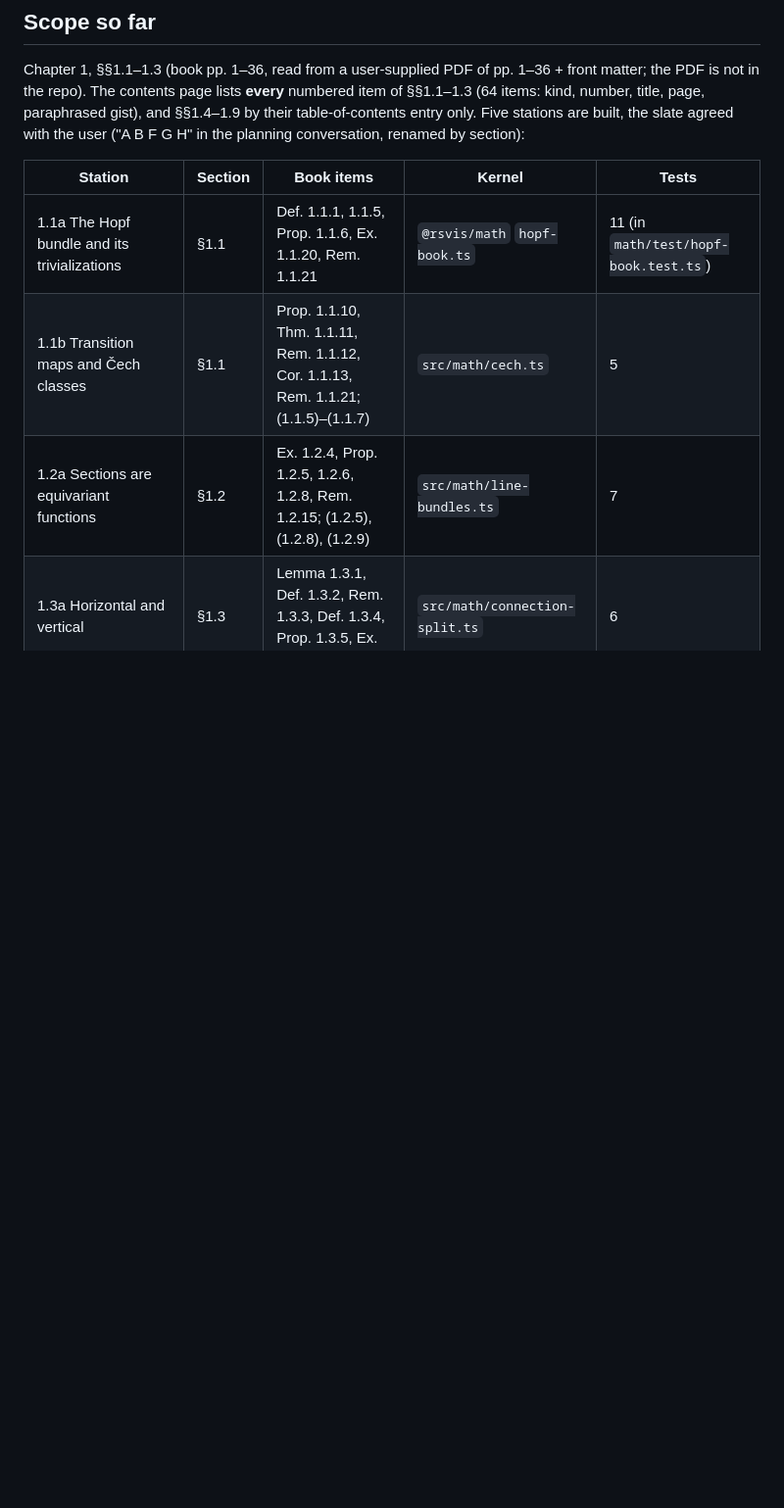
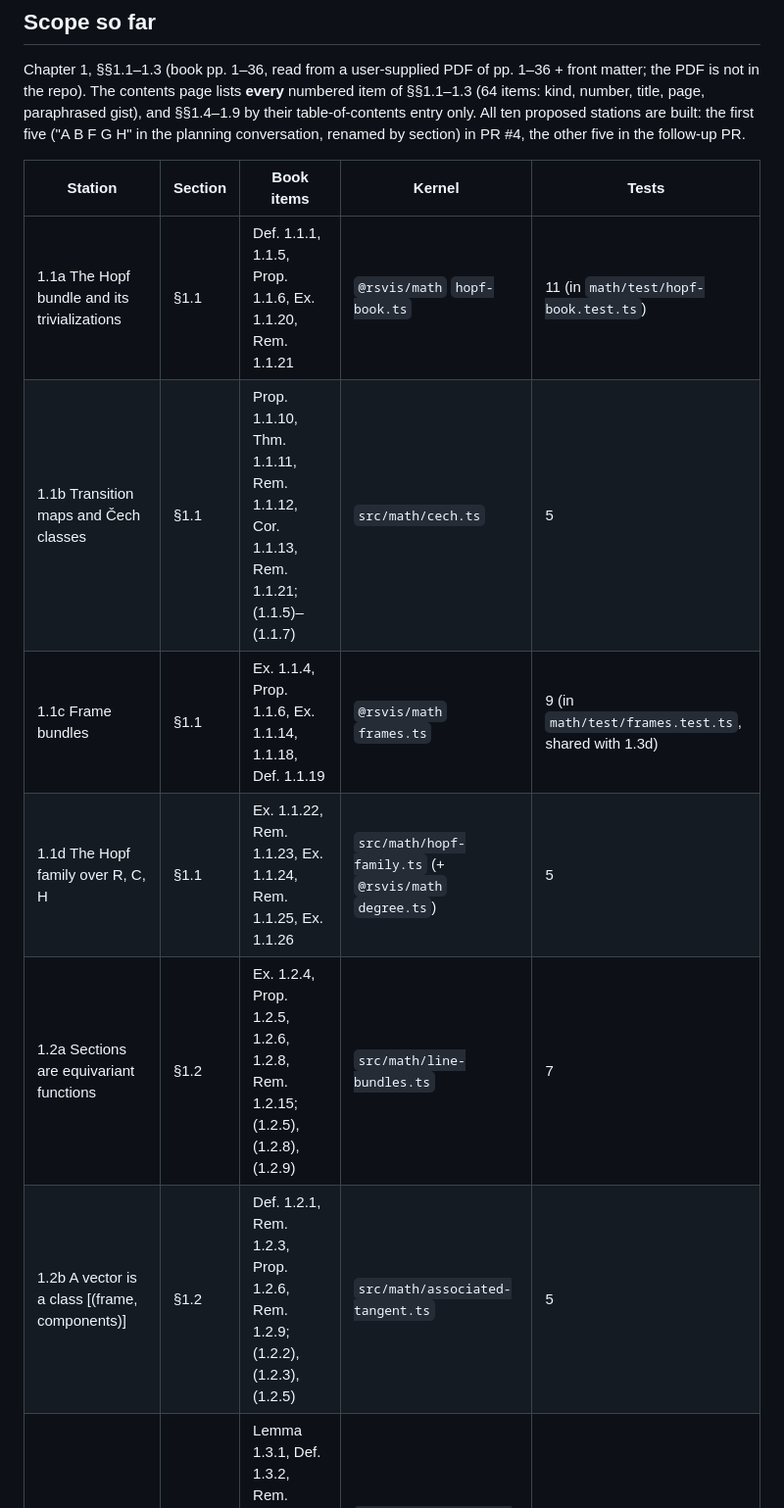
Before and after one commit to mesoscalar/R-S-Visualizations, a Markdown page: chapters/PROGRESS.md, the part around one of its changes. Shown at 98% size. Drawn GitHub-style; blank space fills up the shorter version.

```diff
--- a/chapters/PROGRESS.md
+++ b/chapters/PROGRESS.md
@@ -8,13 +8,17 @@ Chapter 1, §§1.1–1.3 (book pp. 1–36, read from a user-supplied PDF of
 pp. 1–36 + front matter; the PDF is not in the repo). The contents page lists
 **every** numbered item of §§1.1–1.3 (64 items: kind, number, title, page,
 paraphrased gist), and §§1.4–1.9 by their table-of-contents entry only.
-Five stations are built, the slate agreed with the user ("A B F G H" in the
-planning conversation, renamed by section):
+All ten proposed stations are built: the first five ("A B F G H" in the
+planning conversation, renamed by section) in PR #4, the other five in the
+follow-up PR.
 
 | Station | Section | Book items | Kernel | Tests |
 |---|---|---|---|---|
 | 1.1a The Hopf bundle and its trivializations | §1.1 | Def. 1.1.1, 1.1.5, Prop. 1.1.6, Ex. 1.1.20, Rem. 1.1.21 | `@rsvis/math` `hopf-book.ts` | 11 (in `math/test/hopf-book.test.ts`) |
 | 1.1b Transition maps and Čech classes | §1.1 | Prop. 1.1.10, Thm. 1.1.11, Rem. 1.1.12, Cor. 1.1.13, Rem. 1.1.21; (1.1.5)–(1.1.7) | `src/math/cech.ts` | 5 |
+| 1.1c Frame bundles | §1.1 | Ex. 1.1.4, Prop. 1.1.6, Ex. 1.1.14, 1.1.18, Def. 1.1.19 | `@rsvis/math` `frames.ts` | 9 (in `math/test/frames.test.ts`, shared with 1.3d) |
+| 1.1d The Hopf family over R, C, H | §1.1 | Ex. 1.1.22, Rem. 1.1.23, Ex. 1.1.24, Rem. 1.1.25, Ex. 1.1.26 | `src/math/hopf-family.ts` (+ `@rsvis/math` `degree.ts`) | 5 |
 | 1.2a Sections are equivariant functions | §1.2 | Ex. 1.2.4, Prop. 1.2.5, 1.2.6, 1.2.8, Rem. 1.2.15; (1.2.5), (1.2.8), (1.2.9) | `src/math/line-bundles.ts` | 7 |
+| 1.2b A vector is a class [(frame, components)] | §1.2 | Def. 1.2.1, Rem. 1.2.3, Prop. 1.2.6, Rem. 1.2.9; (1.2.2), (1.2.3), (1.2.5) | `src/math/associated-tangent.ts` | 5 |
 | 1.3a Horizontal and vertical | §1.3 | Lemma 1.3.1, Def. 1.3.2, Rem. 1.3.3, Def. 1.3.4, Prop. 1.3.5, Ex. 1.3.22, 1.3.23 | `src/math/connection-split.ts` | 6 |
 | 1.3b Local representatives and gauge transformations | §1.3 | Rem. 1.3.10, Prop. 1.3.11, Cor. 1.3.12; (1.3.11), (1.3.14), (1.3.15) | `src/math/gauge.ts` | 5 |
```
Also changed, not shown: other parts of chapters/PROGRESS.md (+55 -8 lines), PROGRESS.md (+8 -2 lines).
